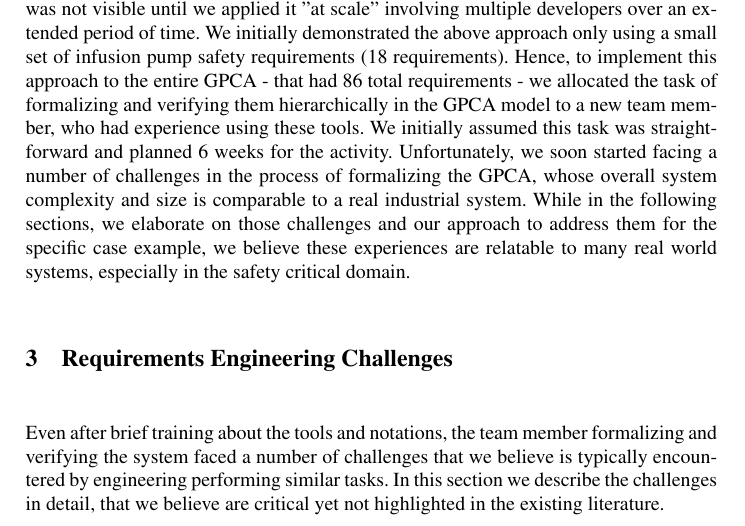
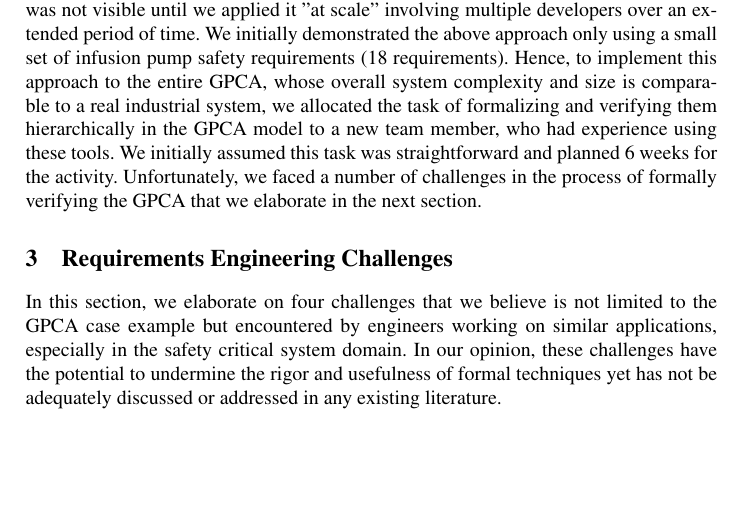
Before and after one commit to anitha-cs/Formalizing_Requirements, a LaTeX thesis (src/Main.tex, which reads src/challenges.tex, src/example.tex): part of page 5 of 15, cut so that both start at the same text, the shorter picture padded with empty space. Compiled offline with pdfLaTeX.

Commit message:
Updated Transition from example to challenge section

```diff
--- a/src/challenges.tex
+++ b/src/challenges.tex
@@ -1,6 +1,9 @@
 \section{Requirements Engineering Challenges}
 \label{sec:challenge}
 
+
+In this section, we elaborate on four challenges that we believe is not limited to the GPCA case example but encountered by engineers working on similar applications, especially in the safety critical system domain. In our opinion, these challenges have the potential to undermine the rigor and usefulness of formal techniques yet has not be adequately discussed or addressed in any existing literature.
+
 %Although we successfully demonstrated the approach using the GPCA, our journey from GPCA's natural language requirements to the fully verified formalized system, component and sub-component requirements was not easy. We faced a number of challenges that we believe is typically encountered by engineering performing similar tasks. In this section we describe those challenges in detail.
 
-Even after brief training about the tools and notations, the team member formalizing and verifying the system faced a number of challenges that we believe is typically encountered by engineering performing similar tasks. In this section we describe the challenges in detail, that we believe are critical yet not highlighted in the existing literature.
+%Even after brief training about the tools and notations, the team member formalizing and verifying the system faced a number of challenges that we believe is typically encountered by engineering performing similar tasks. In this section we describe the challenges in detail, that we believe are critical yet not highlighted in the existing literature.
--- a/src/example.tex
+++ b/src/example.tex
@@ -20,7 +20,8 @@ Our interest with the GPCA is to develop and demonstrate a rigours end-to-end de
 
 We used a number of tools and techniques to implement this approach for the GPCA. We used Architectural Analysis \& Design Language (AADL) to capture the architecture of the GPCA (hierarchical decomposition of components and its interconnections) and an extension of the AADL language that supports specification of formal textual requirements along with its respective components (and system) in the AADL model. While, the tools and notations in this approach allowed us to systematically allocate requirements to each component, it was not a suitable and easily understandable notation to model behaviours of the system. Hence, at the leaf level in addition to capturing its requirements using AGREE extension, we modeled the detailed behaviour of each component using MathWorks Simulink/Stateflow notation and tool. To verify the hierarchical architecture driven requirements decomposition, we used a compositional reasoning tool named AGREE~\cite{NFM2012:CoGaMiWhLaLu}. Given the system architecture and the allocated requirements for both the system and its components, AGREE hierarchically verifies if the system level guarantees holds as a logical consequence of both its immediate child component requirements. AGREE uses a bottom up approach in which it verifies one level of decomposition at a time. Starting from the leaf-level it verifies if its parent level requirement are satisfiable given the leaf-level requirements. Using these verification results, it now automatically verifies the next higher level requirements and so on until the top most level is reached. To establish the leaf-level requirements in AGREE with respect to its detailed behavioural model modeled in Simulink, we used the Simulink Design Verifier tool. This involved recapturing the requirements in AGREE notation to a notation supported by Simulink Design Verifier. Fortunately, the recapture was straightforward since the notations used by both the tools were semantically same and syntactically similar. Hence, we manually recaptured the properties between the notations without any difficulty. This approach and tool chain allowed us to rigorously demonstrate an end-to-end system verification using tools and notations commonly used in the industry.
 
-While our approach was very efficient and led to a complete verification of a hierarchically composed software architecture, the challenges in adopting the approach was not visible until we applied it "at scale" involving multiple developers over an extended period of time. We initially demonstrated the above approach only using a small set of infusion pump safety requirements (18 requirements). Hence, to implement this approach to the entire GPCA - that had 86 total requirements - we allocated the task of formalizing and verifying them hierarchically in the GPCA model to a new team member, who had experience using these tools. We initially assumed this task was straightforward and planned 6 weeks for the activity. Unfortunately, we soon started facing a number of challenges in the process of formalizing the GPCA, whose overall system complexity and size is comparable to a real industrial system. While in the following sections, we elaborate on those challenges and our approach to address them for the specific case example, we believe these experiences are relatable to many real world systems, especially in the safety critical domain. % these are generalizable  engineers working on similar applications, especially in the safety critical system domain, will face similar challenges and hence we hope that sharing our experience proves instructive
+While our approach was very efficient and led to a complete verification of a hierarchically composed software architecture, the challenges in adopting the approach was not visible until we applied it "at scale" involving multiple developers over an extended period of time. We initially demonstrated the above approach only using a small set of infusion pump safety requirements (18 requirements). Hence, to implement this approach to the entire GPCA, whose overall system complexity and size is comparable to a real industrial system, we allocated the task of formalizing and verifying them hierarchically in the GPCA model to a new team member, who had experience using these tools. We initially assumed this task was straightforward and planned 6 weeks for the activity. Unfortunately, we faced a number of challenges in the process of formally verifying the GPCA that we elaborate in the next section.
+
 
 %
 %when we started formalizing all the requirements of the infusion pump and verifying them we faced a number of challenges. The GPCA system has a total of 86 requirements and for the verification we selected 56 requirements that were relevant to the software of the GPCA. We allocated the task of formally formalizing and verifying these 56 requirements hierarchically in the GPCA model to one team member among us who was not involved in developing the approach.
```
Also changed, not shown: src/Main.pdf.
